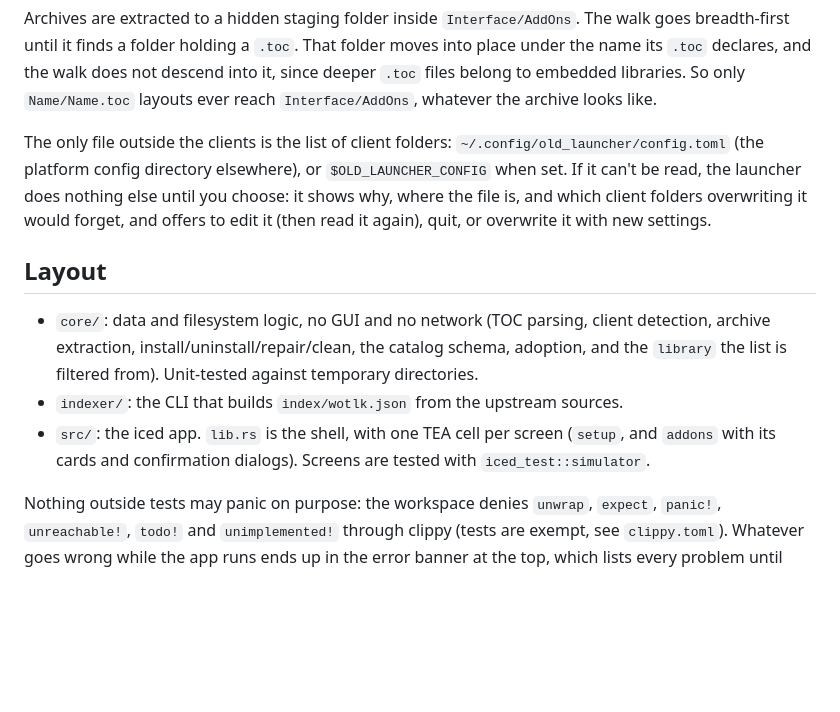
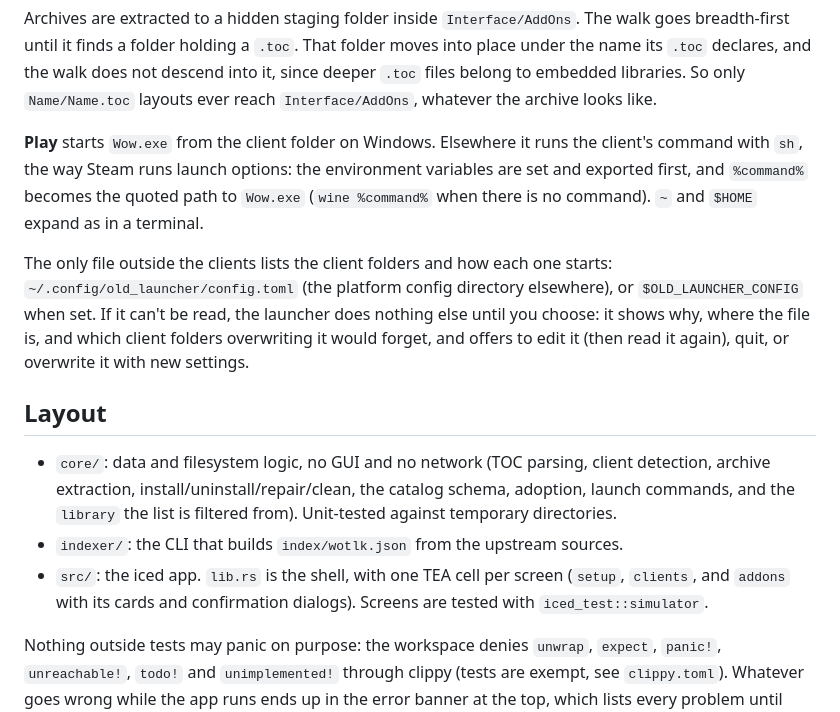
Before and after one commit to yetanotherneuron/old_launcher, a Markdown page: README.md, the part around one of its changes. Drawn GitHub-style; blank space fills up the shorter version.

Commit message:
Describe it as a launcher too, and show the clients dialog
The README, the desktop entry, the page and the AUR package now say it
starts the game as well as managing addons. The screenshots show the
new header, and a fourth one the Clients dialog set up for Proton. The
package suggests wine, which the default command uses.

Co-Authored-By: Claude Opus 5.5 (1M context) <noreply@anthropic.com>

```diff
--- a/README.md
+++ b/README.md
@@ -117,7 +120,14 @@ not descend into it, since deeper `.toc` files belong to embedded libraries.
 So only `Name/Name.toc` layouts ever reach `Interface/AddOns`, whatever the
 archive looks like.
 
-The only file outside the clients is the list of client folders:
+**Play** starts `Wow.exe` from the client folder on Windows. Elsewhere it
+runs the client's command with `sh`, the way Steam runs launch options: the
+environment variables are set and exported first, and `%command%` becomes
+the quoted path to `Wow.exe` (`wine %command%` when there is no command).
+`~` and `$HOME` expand as in a terminal.
+
+The only file outside the clients lists the client folders and how each one
+starts:
 `~/.config/old_launcher/config.toml` (the platform config directory
 elsewhere), or `$OLD_LAUNCHER_CONFIG` when set. If it can't be read, the
 launcher does nothing else until you choose: it shows why, where the file
@@ -128,13 +138,13 @@ edit it (then read it again), quit, or overwrite it with new settings.
 
 - `core/`: data and filesystem logic, no GUI and no network (TOC parsing,
   client detection, archive extraction, install/uninstall/repair/clean,
-  the catalog schema, adoption, and the `library` the list is filtered
-  from). Unit-tested against temporary directories.
+  the catalog schema, adoption, launch commands, and the `library` the list
+  is filtered from). Unit-tested against temporary directories.
 - `indexer/`: the CLI that builds `index/wotlk.json` from the upstream
   sources.
 - `src/`: the iced app. `lib.rs` is the shell, with one TEA cell per screen
-  (`setup`, and `addons` with its cards and confirmation dialogs). Screens
-  are tested with `iced_test::simulator`.
+  (`setup`, `clients`, and `addons` with its cards and confirmation
+  dialogs). Screens are tested with `iced_test::simulator`.
 
 Nothing outside tests may panic on purpose: the workspace denies `unwrap`,
 `expect`, `panic!`, `unreachable!`, `todo!` and `unimplemented!` through
```
Also changed, not shown: other parts of README.md (+5 -2 lines), assets/screenshots/addons.png, assets/screenshots/clients.png (added), assets/screenshots/import.png, assets/screenshots/installed.png, 3 other files.
